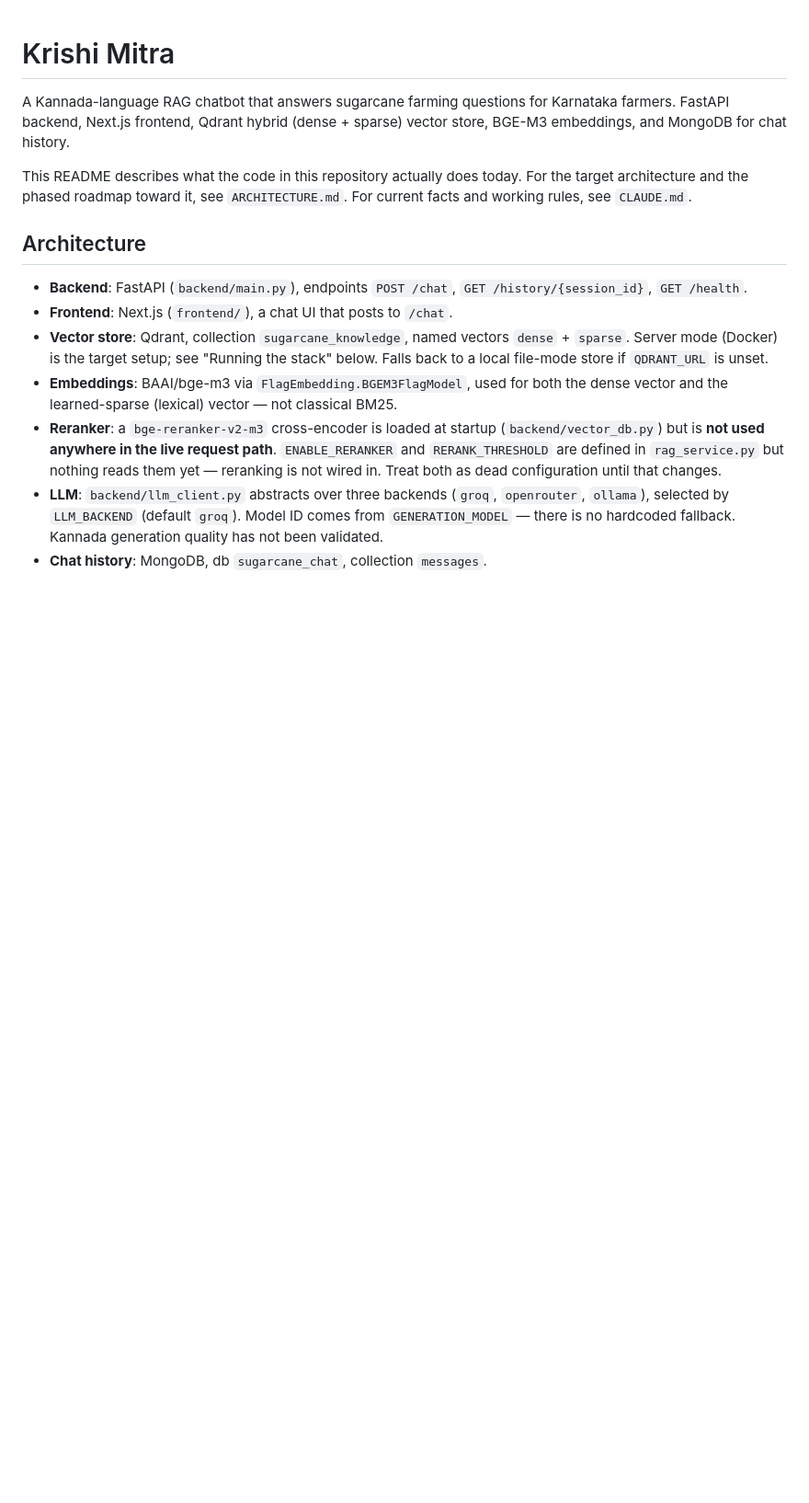
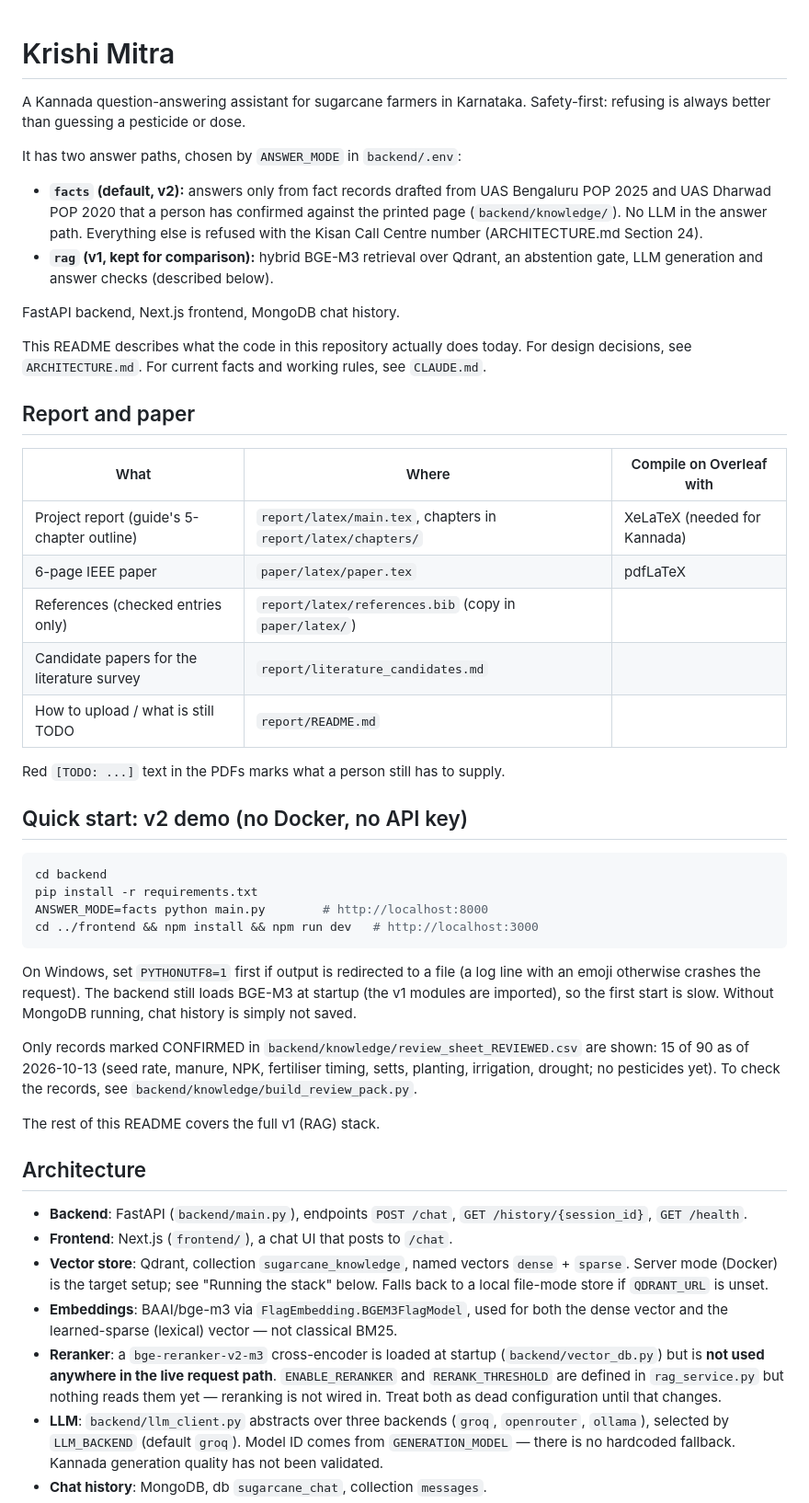
Before and after one commit to Ranjitha-nidnalli/major_project, a Markdown page: README.md, the part around one of its changes. Shown at 92% size. GitHub-like rendering; blank space fills up the shorter version.

Commit message:
docs(readme): describe v2 as the default, point to report and paper
Adds where the report/paper live and how to compile them, a no-Docker v2
quick start, the latest v1 held-out and v2 pilot results, and the current
test count (131).

Co-Authored-By: Claude Opus 5.5 <noreply@anthropic.com>

````diff
--- a/README.md
+++ b/README.md
@@ -1,13 +1,56 @@
 # Krishi Mitra
 
-A Kannada-language RAG chatbot that answers sugarcane farming questions for
-Karnataka farmers. FastAPI backend, Next.js frontend, Qdrant hybrid
-(dense + sparse) vector store, BGE-M3 embeddings, and MongoDB for chat
-history.
+A Kannada question-answering assistant for sugarcane farmers in Karnataka.
+Safety-first: refusing is always better than guessing a pesticide or dose.
+
+It has two answer paths, chosen by `ANSWER_MODE` in `backend/.env`:
+
+- **`facts` (default, v2):** answers only from fact records drafted from UAS
+  Bengaluru POP 2025 and UAS Dharwad POP 2020 that a person has confirmed
+  against the printed page (`backend/knowledge/`). No LLM in the answer path.
+  Everything else is refused with the Kisan Call Centre number
+  (ARCHITECTURE.md Section 24).
+- **`rag` (v1, kept for comparison):** hybrid BGE-M3 retrieval over Qdrant,
+  an abstention gate, LLM generation and answer checks (described below).
+
+FastAPI backend, Next.js frontend, MongoDB chat history.
 
 This README describes what the code in this repository actually does today.
-For the target architecture and the phased roadmap toward it, see
-`ARCHITECTURE.md`. For current facts and working rules, see `CLAUDE.md`.
+For design decisions, see `ARCHITECTURE.md`. For current facts and working
+rules, see `CLAUDE.md`.
+
+## Report and paper
+
+| What | Where | Compile on Overleaf with |
+|---|---|---|
+| Project report (guide's 5-chapter outline) | `report/latex/main.tex`, chapters in `report/latex/chapters/` | XeLaTeX (needed for Kannada) |
+| 6-page IEEE paper | `paper/latex/paper.tex` | pdfLaTeX |
+| References (checked entries only) | `report/latex/references.bib` (copy in `paper/latex/`) | |
+| Candidate papers for the literature survey | `report/literature_candidates.md` | |
+| How to upload / what is still TODO | `report/README.md` | |
+
+Red `[TODO: ...]` text in the PDFs marks what a person still has to supply.
+
+## Quick start: v2 demo (no Docker, no API key)
+
+```bash
+cd backend
+pip install -r requirements.txt
+ANSWER_MODE=facts python main.py        # http://localhost:8000
+cd ../frontend && npm install && npm run dev   # http://localhost:3000
+```
+
+On Windows, set `PYTHONUTF8=1` first if output is redirected to a file
+(a log line with an emoji otherwise crashes the request). The backend still
+loads BGE-M3 at startup (the v1 modules are imported), so the first start is
+slow. Without MongoDB running, chat history is simply not saved.
+
+Only records marked CONFIRMED in `backend/knowledge/review_sheet_REVIEWED.csv`
+are shown: 15 of 90 as of 2026-10-13 (seed rate, manure, NPK, fertiliser
+timing, setts, planting, irrigation, drought; no pesticides yet). To check
+the records, see `backend/knowledge/build_review_pack.py`.
+
+The rest of this README covers the full v1 (RAG) stack.
 
 ## Architecture
 
````
Also changed, not shown: other parts of README.md (+21 -4 lines).
